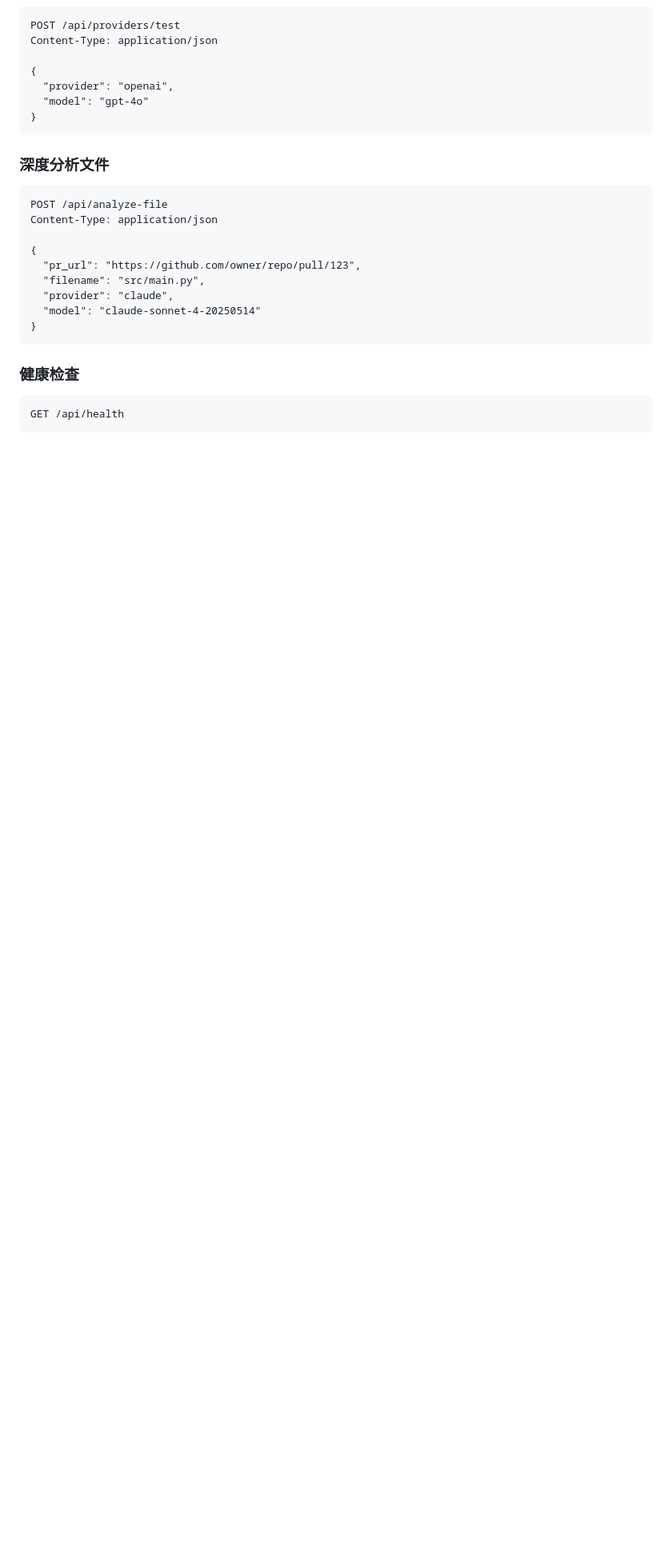
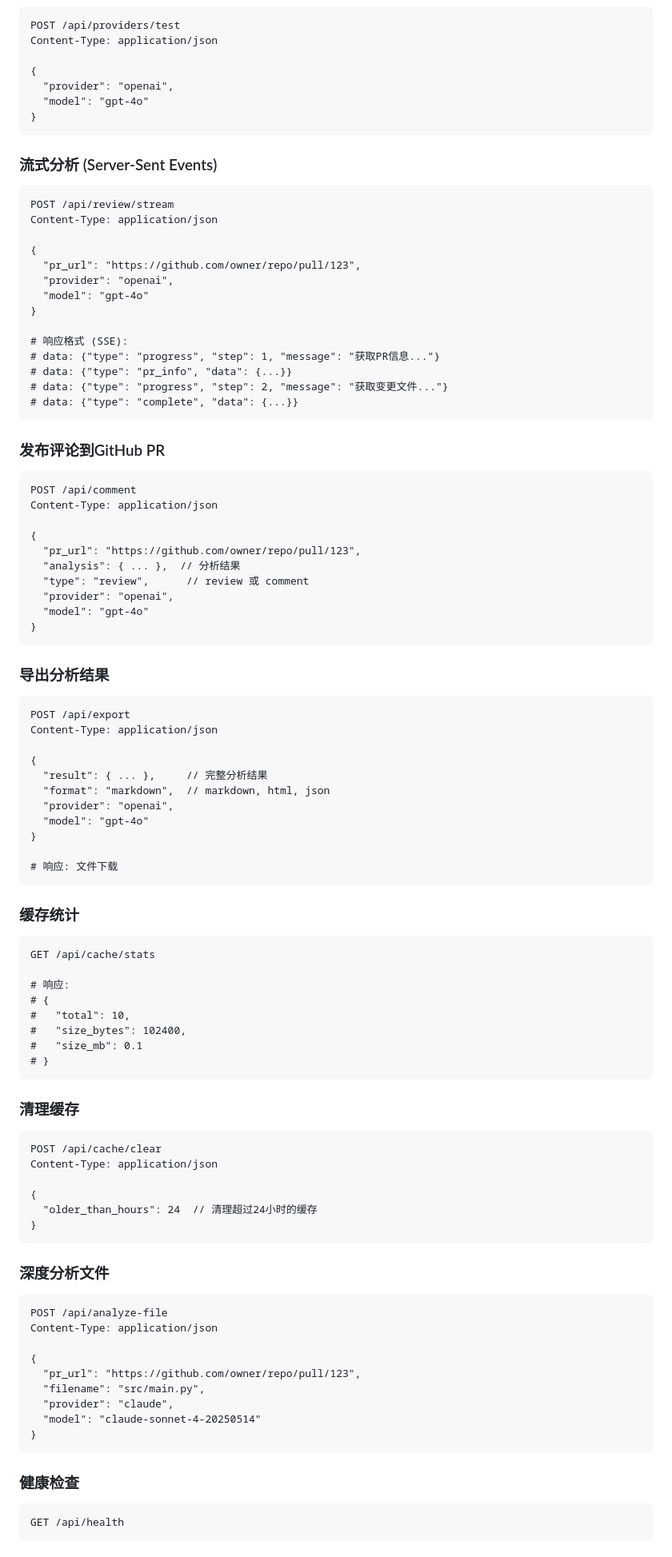
Before and after one commit to liuhuaqiang383/ai-pr-reviewer, a Markdown page: README.md, the part around one of its changes. Shown at 80% size. GitHub-like rendering; blank space fills up the shorter version.

Commit message:
docs: 更新README，添加新功能文档
- 添加GitHub评论、流式输出、缓存、导出功能说明
- 添加新的API端点文档

````diff
--- a/README.md
+++ b/README.md
@@ -208,6 +212,80 @@ Content-Type: application/json
 }
 ```
 
+### 流式分析 (Server-Sent Events)
+
+```
+POST /api/review/stream
+Content-Type: application/json
+
+{
+  "pr_url": "https://github.com/owner/repo/pull/123",
+  "provider": "openai",
+  "model": "gpt-4o"
+}
+
+# 响应格式 (SSE):
+# data: {"type": "progress", "step": 1, "message": "获取PR信息..."}
+# data: {"type": "pr_info", "data": {...}}
+# data: {"type": "progress", "step": 2, "message": "获取变更文件..."}
+# data: {"type": "complete", "data": {...}}
+```
+
+### 发布评论到GitHub PR
+
+```
+POST /api/comment
+Content-Type: application/json
+
+{
+  "pr_url": "https://github.com/owner/repo/pull/123",
+  "analysis": { ... },  // 分析结果
+  "type": "review",      // review 或 comment
+  "provider": "openai",
+  "model": "gpt-4o"
+}
+```
+
+### 导出分析结果
+
+```
+POST /api/export
+Content-Type: application/json
+
+{
+  "result": { ... },     // 完整分析结果
+  "format": "markdown",  // markdown, html, json
+  "provider": "openai",
+  "model": "gpt-4o"
+}
+
+# 响应: 文件下载
+```
+
+### 缓存统计
+
+```
+GET /api/cache/stats
+
+# 响应:
+# {
+#   "total": 10,
+#   "size_bytes": 102400,
+#   "size_mb": 0.1
+# }
+```
+
+### 清理缓存
+
+```
+POST /api/cache/clear
+Content-Type: application/json
+
+{
+  "older_than_hours": 24  // 清理超过24小时的缓存
+}
+```
+
 ### 深度分析文件
 
 ```
````
Also changed, not shown: other parts of README.md (+4 -0 lines).
